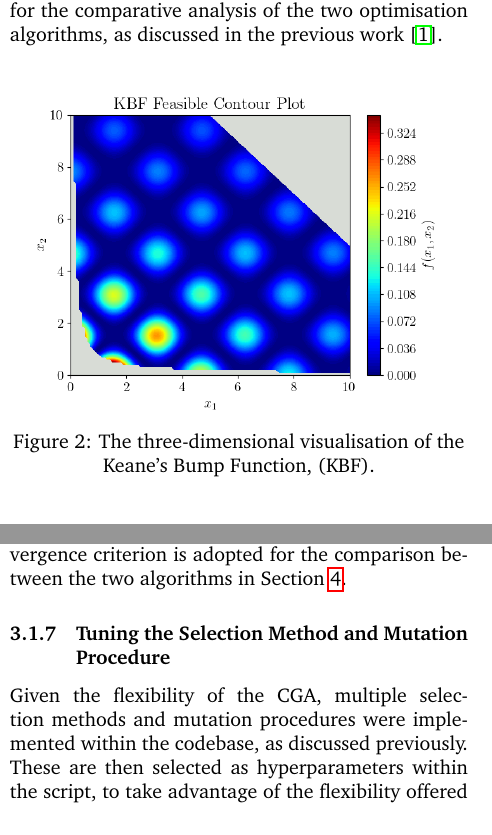
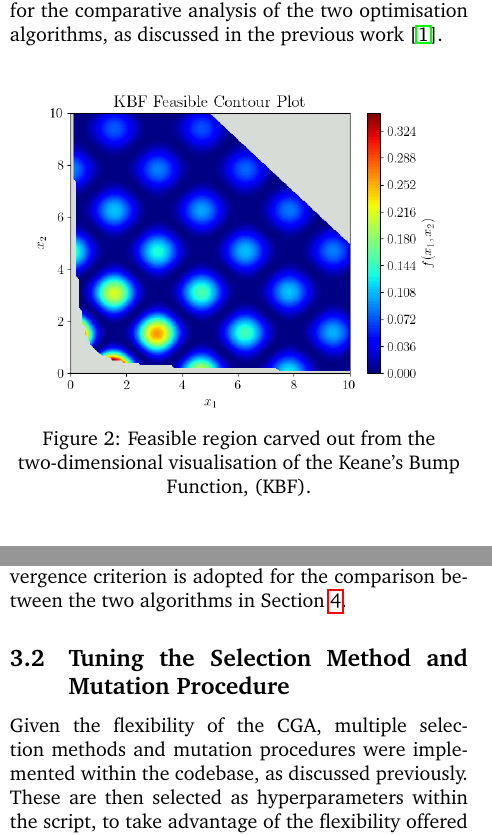
Before and after one commit to PritRaj1/Genetic-vs-Tempering-Optimisation-Comparison, a LaTeX document (Report/4M17_CW2_5730E.tex): two parts of the columns of pages 2 and 5 of 8, joined at a grey line, cut so that both start at the same text. Compiled offline with pdfLaTeX.

Commit message:
Update 4M17_CW2_5730E.tex, small formatting fixes

```diff
--- a/Report/4M17_CW2_5730E.tex
+++ b/Report/4M17_CW2_5730E.tex
@@ -105,7 +105,7 @@ These properties make the KBF a suitable candidate for the comparative analysis
     \centering
     \includegraphics[width=0.48\textwidth]{../figures/KBF/KBF Feasible_contour.png}
     \captionsetup{justification=centering}
-    \caption{The three-dimensional visualisation of the Keane's Bump Function, (KBF).}
+    \caption{Feasible region carved out from the two-dimensional visualisation of the Keane's Bump Function, (KBF).}
     \label{fig:KBF_Feasible}
 \end{figure}
 
@@ -212,7 +212,7 @@ The population is then evaluated, and the individuals are ranked in order of fit
 
 For this section of the report, the algorithm terminates after a maximum number of iterations, (defined as a hyperparameter). A more stringent convergence criterion is adopted for the comparison between the two algorithms in Section \ref{sec:CGA_QEG_comparison}.
 
-\subsubsection{Tuning the Selection Method and Mutation Procedure}
+\subsection{Tuning the Selection Method and Mutation Procedure}
 \label{sec:CGA_selection_mutation}
 
 Given the flexibility of the CGA, multiple selection methods and mutation procedures were implemented within the codebase, as discussed previously. These are then selected as hyperparameters within the script, %placeholder
```
Also changed, not shown: Report/4M17_CW2_5730E.tex (4 more changed lines).
